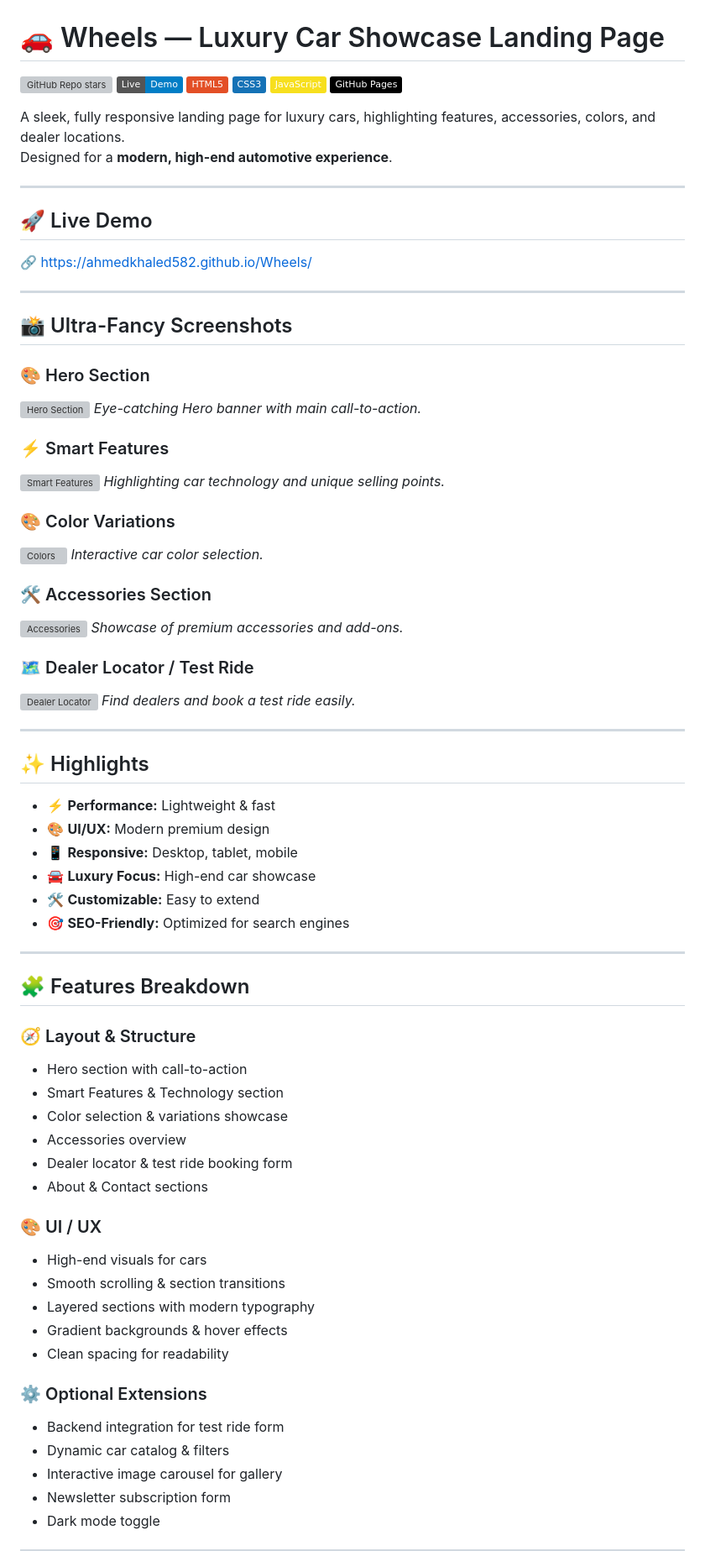
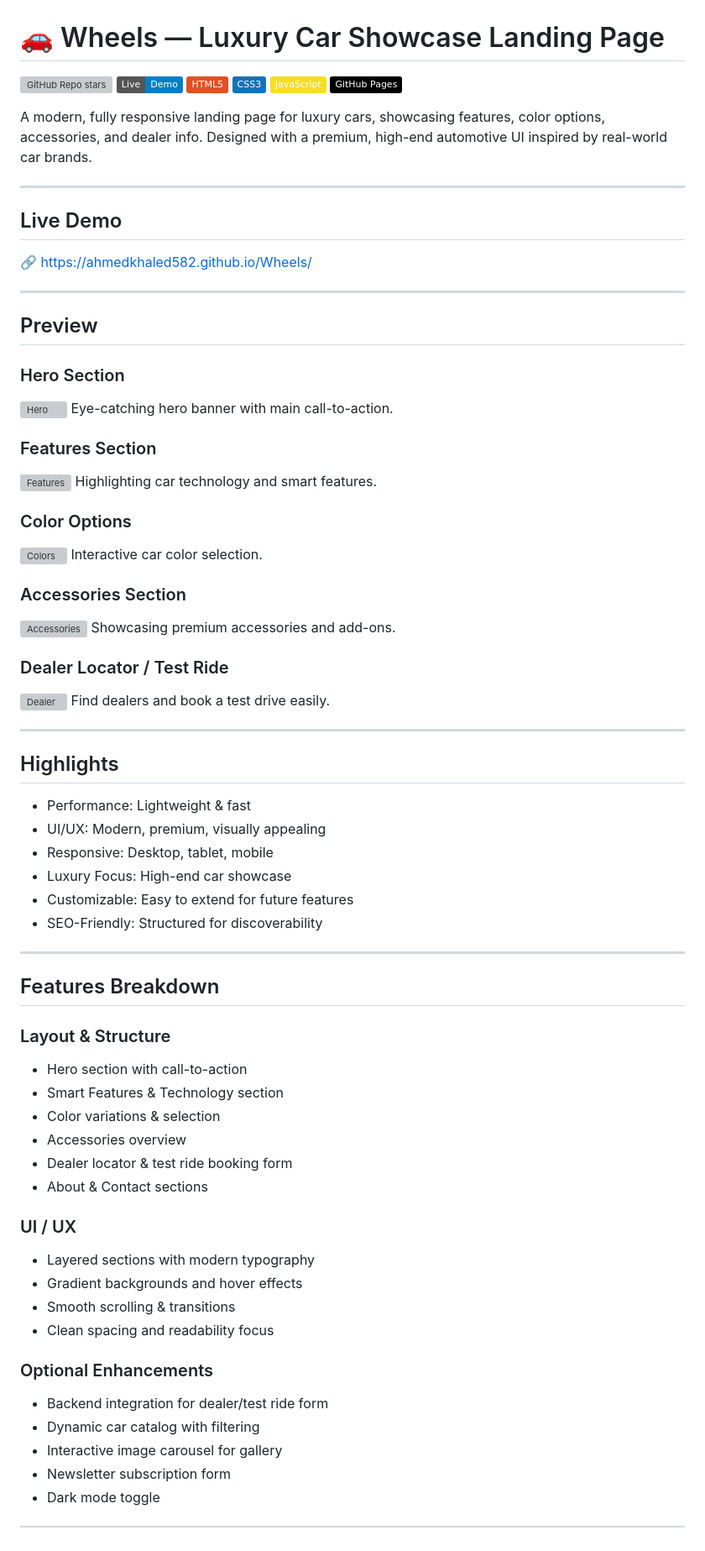
Before and after one commit to Ahmedkhaled582/Wheels, a Markdown page: README.md, the part around one of its changes. Shown at 84% size. Rendered like a GitHub page; badges without logos; grey boxes are pictures that could not be loaded.

```diff
--- a/README.md
+++ b/README.md
@@ -1,81 +1,67 @@
 # 🚗 Wheels — Luxury Car Showcase Landing Page
 
-[![GitHub Repo stars](https://img.shields.io/github/stars/ahmedkhaled582/Wheels?style=social)](https://github.com/ahmedkhaled582/Wheels)
-[![Live Demo](https://img.shields.io/badge/Live-Demo-blue?style=flat)](https://ahmedkhaled582.github.io/Wheels/)
-[![HTML5](https://img.shields.io/badge/HTML5-%23E34F26?style=flat&logo=html5&logoColor=white)](https://developer.mozilla.org/en-US/docs/Web/HTML)
-[![CSS3](https://img.shields.io/badge/CSS3-%231572B6?style=flat&logo=css3&logoColor=white)](https://developer.mozilla.org/en-US/docs/Web/CSS)
-[![JavaScript](https://img.shields.io/badge/JavaScript-%23F7DF1E?style=flat&logo=javascript&logoColor=black)](https://developer.mozilla.org/en-US/docs/Web/JavaScript)
-[![GitHub Pages](https://img.shields.io/badge/GitHub%20Pages-%23000000?style=flat&logo=github&logoColor=white)](https://pages.github.com/)
+[![GitHub Repo stars](https://img.shields.io/github/stars/ahmedkhaled582/Wheels?style=social)](https://github.com/ahmedkhaled582/Wheels) [![Live Demo](https://img.shields.io/badge/Live-Demo-blue?style=flat)](https://ahmedkhaled582.github.io/Wheels/) [![HTML5](https://img.shields.io/badge/HTML5-%23E34F26?style=flat&logo=html5&logoColor=white)](https://developer.mozilla.org/en-US/docs/Web/HTML) [![CSS3](https://img.shields.io/badge/CSS3-%231572B6?style=flat&logo=css3&logoColor=white)](https://developer.mozilla.org/en-US/docs/Web/CSS) [![JavaScript](https://img.shields.io/badge/JavaScript-%23F7DF1E?style=flat&logo=javascript&logoColor=black)](https://developer.mozilla.org/en-US/docs/Web/JavaScript) [![GitHub Pages](https://img.shields.io/badge/GitHub%20Pages-%23000000?style=flat&logo=github&logoColor=white)](https://pages.github.com/)
 
-A sleek, fully responsive landing page for luxury cars, highlighting features, accessories, colors, and dealer locations.
-Designed for a **modern, high-end automotive experience**.
+A modern, fully responsive landing page for luxury cars, showcasing features, color options, accessories, and dealer info. Designed with a premium, high-end automotive UI inspired by real-world car brands.
 
 ---
 
-## 🚀 Live Demo
-
-🔗 [https://ahmedkhaled582.github.io/Wheels/](https://ahmedkhaled582.github.io/Wheels/)
+## Live Demo
+🔗 https://ahmedkhaled582.github.io/Wheels/
 
 ---
 
-## 📸 Ultra-Fancy Screenshots
+## Preview
+### Hero Section
+![Hero](https://ahmedkhaled582.github.io/Wheels/assets/images/hero.png)
+Eye-catching hero banner with main call-to-action.
 
-### 🎨 Hero Section
-![Hero Section](https://ahmedkhaled582.github.io/Wheels/assets/images/hero.png)
-*Eye-catching Hero banner with main call-to-action.*
+### Features Section
+![Features](https://ahmedkhaled582.github.io/Wheels/assets/images/features.png)
+Highlighting car technology and smart features.
 
-### ⚡ Smart Features
-![Smart Features](https://ahmedkhaled582.github.io/Wheels/assets/images/features.png)
-*Highlighting car technology and unique selling points.*
+### Color Options
+![Colors](https://ahmedkhaled582.github.io/Wheels/assets/images/colors.png)
+Interactive car color selection.
 
-### 🎨 Color Variations
-![Colors](https://ahmedkhaled582.github.io/Wheels/assets/images/colors.png)
-*Interactive car color selection.*
+### Accessories Section
+![Accessories](https://ahmedkhaled582.github.io/Wheels/assets/images/accessories.png)
+Showcasing premium accessories and add-ons.
 
-### 🛠 Accessories Section
-![Accessories](https://ahmedkhaled582.github.io/Wheels/assets/images/accessories.png)
-*Showcase of premium accessories and add-ons.*
-
-### 🗺 Dealer Locator / Test Ride
-![Dealer Locator](https://ahmedkhaled582.github.io/Wheels/assets/images/dealer.png)
-*Find dealers and book a test ride easily.*
+### Dealer Locator / Test Ride
+![Dealer](https://ahmedkhaled582.github.io/Wheels/assets/images/dealer.png)
+Find dealers and book a test drive easily.
 
 ---
 
-## ✨ Highlights
-
-- ⚡ **Performance:** Lightweight & fast
-- 🎨 **UI/UX:** Modern premium design
-- 📱 **Responsive:** Desktop, tablet, mobile
-- 🚘 **Luxury Focus:** High-end car showcase
-- 🛠 **Customizable:** Easy to extend
-- 🎯 **SEO-Friendly:** Optimized for search engines
+## Highlights
+- Performance: Lightweight & fast
+- UI/UX: Modern, premium, visually appealing
+- Responsive: Desktop, tablet, mobile
+- Luxury Focus: High-end car showcase
+- Customizable: Easy to extend for future features
+- SEO-Friendly: Structured for discoverability
 
 ---
 
-## 🧩 Features Breakdown
-
-### 🧭 Layout & Structure
-
+## Features Breakdown
+### Layout & Structure
 - Hero section with call-to-action
 - Smart Features & Technology section
-- Color selection & variations showcase
+- Color variations & selection
 - Accessories overview
 - Dealer locator & test ride booking form
 - About & Contact sections
 
-### 🎨 UI / UX
+### UI / UX
+- Layered sections with modern typography
+- Gradient backgrounds and hover effects
+- Smooth scrolling & transitions
+- Clean spacing and readability focus
 
-- High-end visuals for cars
-- Smooth scrolling & section transitions
-- Layered sections with modern typography
-- Gradient backgrounds & hover effects
-- Clean spacing for readability
-
-### ⚙️ Optional Extensions
-
-- Backend integration for test ride form
-- Dynamic car catalog & filters
+### Optional Enhancements
+- Backend integration for dealer/test ride form
+- Dynamic car catalog with filtering
 - Interactive image carousel for gallery
 - Newsletter subscription form
 - Dark mode toggle
```
Also changed, not shown: other parts of README.md (+41 -26 lines).
